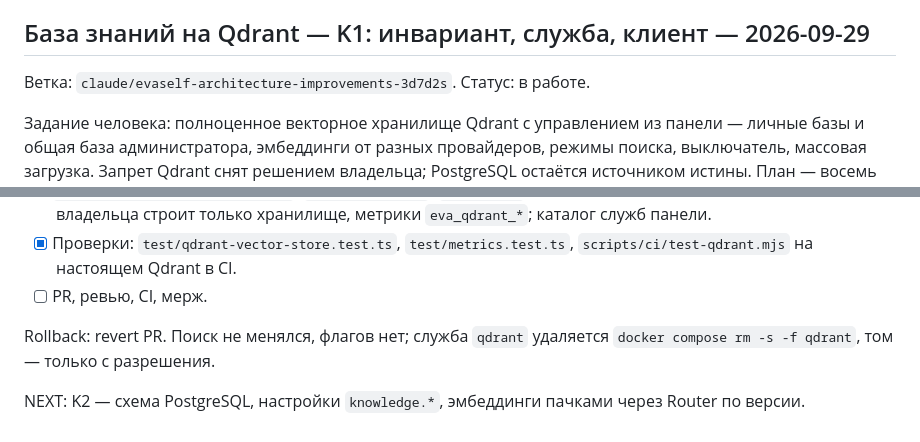
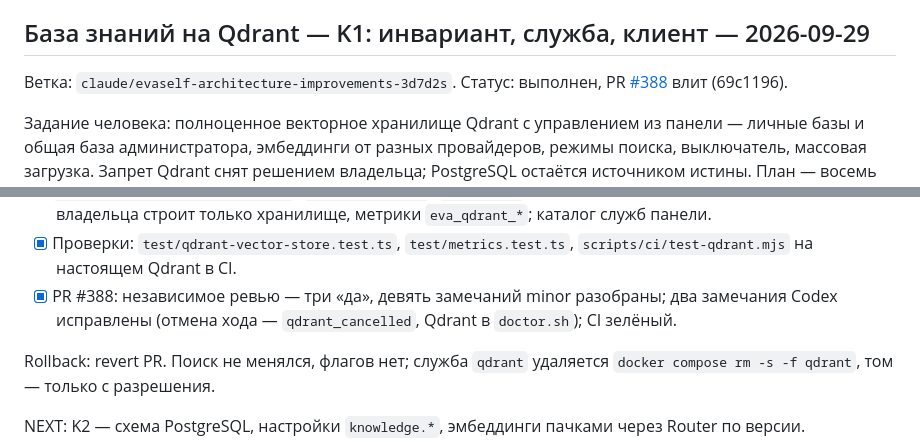
Before and after one commit to Viktor6886/evaself, a Markdown page: PROGRESS.md, 2 parts joined by grey strips. Drawn GitHub-style.

Commit message:
PROGRESS: база знаний K1 — выполнен (#389)
Статус раздела после мержа #388 (69c1196): ревью, замечания Codex и CI.

Co-Authored-By: Claude Opus 5.5 <noreply@anthropic.com>
Claude-Session: https://claude.ai/code/session_01XH5vhVHNgNP1oges82TBYY

```diff
--- a/PROGRESS.md
+++ b/PROGRESS.md
@@ -5,7 +5,8 @@
 
 ## База знаний на Qdrant — K1: инвариант, служба, клиент — 2026-09-29
 
-Ветка: `claude/evaself-architecture-improvements-3d7d2s`. Статус: в работе.
+Ветка: `claude/evaself-architecture-improvements-3d7d2s`. Статус: выполнен,
+PR [#388](https://github.com/Viktor6886/evaself/pull/388) влит (69c1196).
 
 Задание человека: полноценное векторное хранилище Qdrant с управлением из
 панели — личные базы и общая база администратора, эмбеддинги от разных
@@ -23,7 +24,9 @@
   хранилище, метрики `eva_qdrant_*`; каталог служб панели.
 - [x] Проверки: `test/qdrant-vector-store.test.ts`, `test/metrics.test.ts`,
   `scripts/ci/test-qdrant.mjs` на настоящем Qdrant в CI.
-- [ ] PR, ревью, CI, мерж.
+- [x] PR #388: независимое ревью — три «да», девять замечаний minor
+  разобраны; два замечания Codex исправлены (отмена хода —
+  `qdrant_cancelled`, Qdrant в `doctor.sh`); CI зелёный.
 
 Rollback: revert PR. Поиск не менялся, флагов нет; служба `qdrant`
 удаляется `docker compose rm -s -f qdrant`, том — только с разрешения.
```
